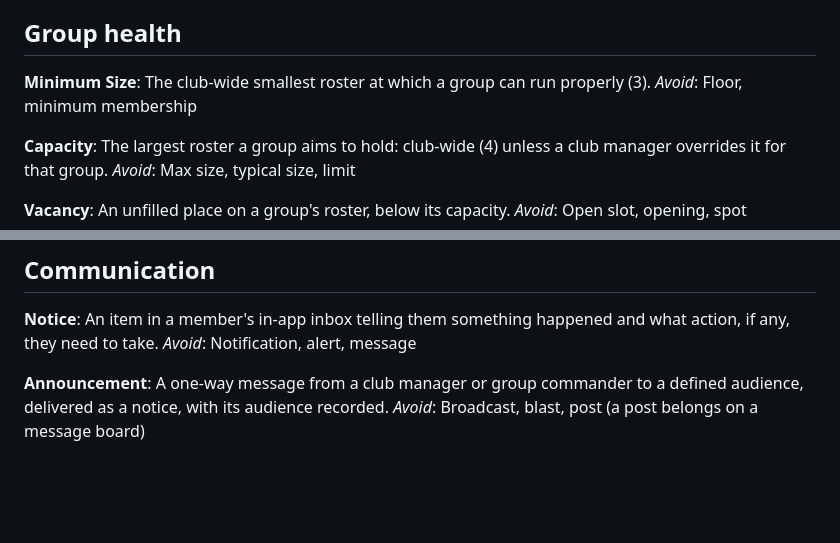
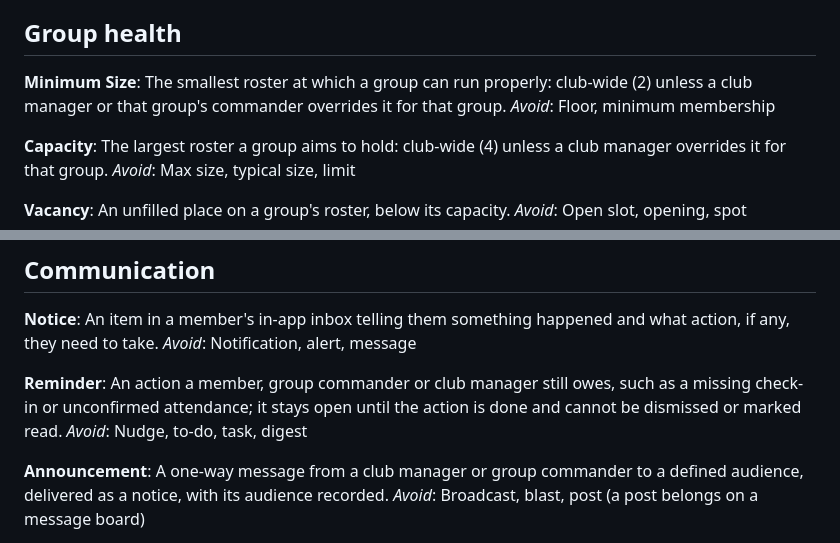
Before and after one commit to lanelaguisma/my-plan-plus, a Markdown page: GLOSSARY.md, 2 parts joined by grey strips. Drawn GitHub-style; blank space fills up the shorter version.

```diff
--- a/GLOSSARY.md
+++ b/GLOSSARY.md
@@ -31,7 +31,7 @@ _Avoid_: Session, event, activity, meeting
 ## Group health
 
 **Minimum Size**:
-The club-wide smallest roster at which a group can run properly (3).
+The smallest roster at which a group can run properly: club-wide (2) unless a club manager or that group's commander overrides it for that group.
 _Avoid_: Floor, minimum membership
 
 **Capacity**:
@@ -166,6 +166,10 @@ _Avoid_: Proxy, override
 An item in a member's in-app inbox telling them something happened and what action, if any, they need to take.
 _Avoid_: Notification, alert, message
 
+**Reminder**:
+An action a member, group commander or club manager still owes, such as a missing check-in or unconfirmed attendance; it stays open until the action is done and cannot be dismissed or marked read.
+_Avoid_: Nudge, to-do, task, digest
+
 **Announcement**:
 A one-way message from a club manager or group commander to a defined audience, delivered as a notice, with its audience recorded.
 _Avoid_: Broadcast, blast, post (a post belongs on a message board)
```
Also changed, not shown: docs/adr/0003-one-nav-bar-per-role.md (added, +16 -0 lines).
